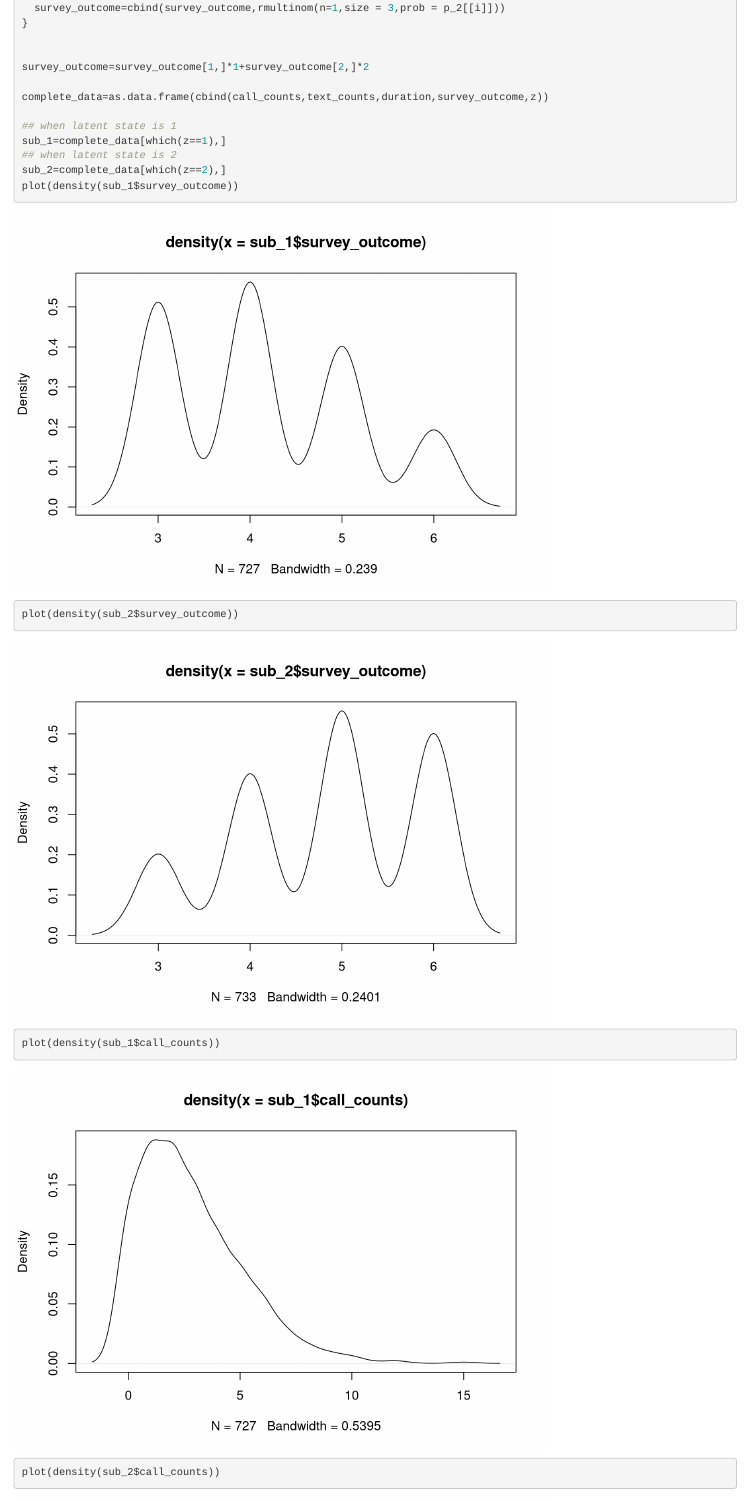
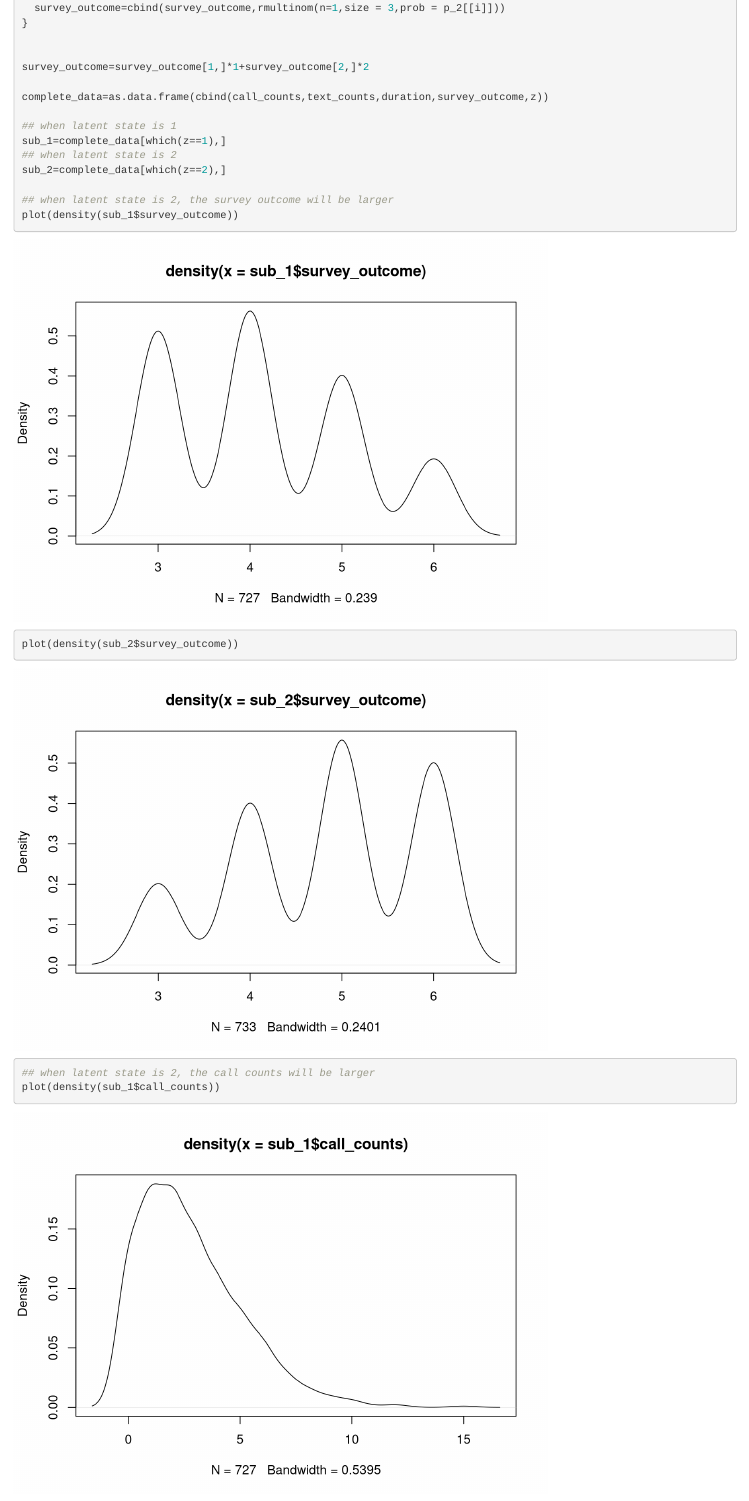
Before and after one commit to J-L-0/mhealth-simulation, an R Markdown document (xinru_data.Rmd): the page in a window 1100 px wide, from 1940 px down. Rendered offline with R 4.5, knitr and Pandoc, with nearby package versions; some code elsewhere in the file could not run offline.

Commit message:
last update

```diff
--- a/xinru_data.Rmd
+++ b/xinru_data.Rmd
@@ -114,9 +114,12 @@ complete_data=as.data.frame(cbind(call_counts,text_counts,duration,survey_outcom
 sub_1=complete_data[which(z==1),]
 ## when latent state is 2
 sub_2=complete_data[which(z==2),]
+
+## when latent state is 2, the survey outcome will be larger
 plot(density(sub_1$survey_outcome))
 plot(density(sub_2$survey_outcome))
 
+## when latent state is 2, the call counts will be larger
 plot(density(sub_1$call_counts))
 plot(density(sub_2$call_counts))
 
```
Also changed, not shown: xinru_data.Rmd (2 more changed lines).
